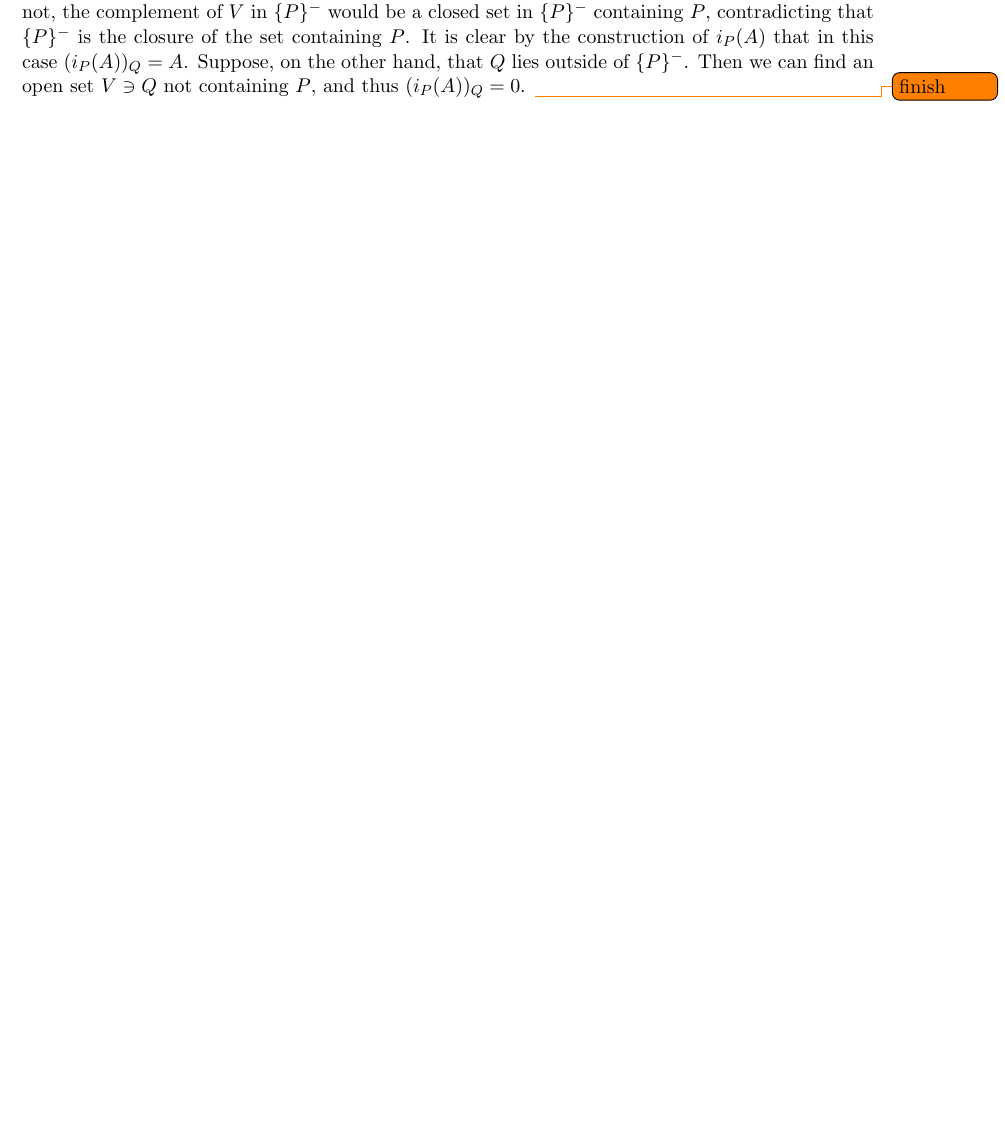
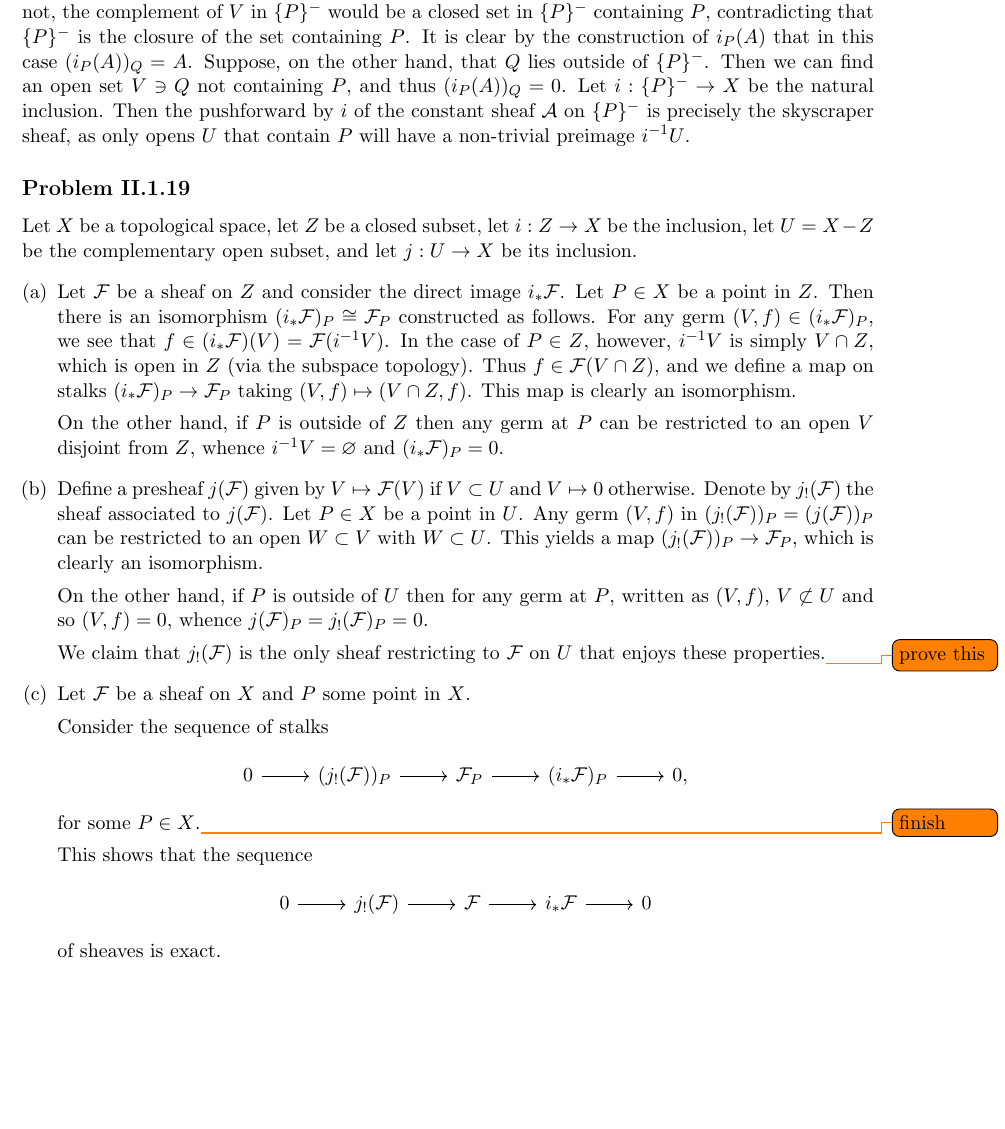
Before and after one commit to nilaykumar/hartshorne, a LaTeX document (hartshorne.tex): part of page 21 of 21, cut so that both start at the same text, the shorter picture padded with empty space. Compiled offline with pdfLaTeX.

Commit message:
some more work on II.1.19

```diff
--- a/hartshorne.tex
+++ b/hartshorne.tex
@@ -914,6 +914,48 @@ closure $\{P\}^-$ of the set containing $P$. Any open $V\ni Q$ must contain $P$:
 be a closed set in $\{P\}^-$ containing $P$, contradicting that $\{P\}^-$ is the closure of the set containing $P$. It is
 clear by the construction of $i_P(A)$ that in this case $(i_P(A))_Q=A$. Suppose, on the other hand, that $Q$ lies outside
 of $\{P\}^-$. Then we can find an open set $V\ni Q$ not containing $P$, and thus $(i_P(A))_Q=0$.
-\todo{finish}
+Let $i:\{P\}^-\to X$ be the natural inclusion. Then the pushforward by $i$ of the constant sheaf $\mathcal{A}$ on $\{P\}^-$
+is precisely the skyscraper sheaf, as only opens $U$ that contain $P$ will have a non-trivial preimage $i^{-1}U$.
+
+\subsection*{Problem II.1.19}
+Let $X$ be a topological space, let $Z$ be a closed subset, let $i:Z\to X$ be the inclusion, let $U=X-Z$ be the complementary
+open subset, and let $j:U\to X$ be its inclusion.
+\begin{enumerate}[(a)]
+    \item Let $\mathcal{F}$ be a sheaf on $Z$ and consider the direct image $i_*\mathcal{F}$. Let $P\in X$ be a point in $Z$.
+        Then there is an isomorphism $(i_*\mathcal{F})_P\cong\mathcal{F}_P$ constructed as follows. For any germ $(V,f)\in(i_*\mathcal{F})_P$,
+        we see that $f\in (i_*\mathcal{F})(V)=\mathcal{F}(i^{-1}V)$. In the case of $P\in Z$, however, $i^{-1}V$ is simply $V\cap Z$,
+        which is open in $Z$ (via the subspace topology). Thus $f\in\mathcal{F}(V\cap Z)$, and we define a map on stalks $(i_*\mathcal{F})_P\to\mathcal{F}_P$
+        taking $(V,f)\mapsto (V\cap Z,f)$. This map is clearly an isomorphism.
+
+        On the other hand, if $P$ is outside of $Z$ then any germ at $P$ can be restricted to an open $V$ disjoint from $Z$, whence
+        $i^{-1}V=\varnothing$ and $(i_*\mathcal{F})_P=0$.
+    \item Define a presheaf $j(\mathcal{F})$ given by $V\mapsto\mathcal{F}(V)$ if $V\subset U$ and $V\mapsto 0$ otherwise. Denote
+        by $j_!(\mathcal{F})$ the sheaf associated to $j(\mathcal{F})$. Let $P\in X$ be a point in $U$. Any germ $(V,f)$ in
+        $(j_!(\mathcal{F}))_P=(j(\mathcal{F}))_P$ can be restricted to an open $W\subset V$ with $W\subset U$. This yields
+        a map $(j_!(\mathcal{F}))_P\to\mathcal{F}_P$, which is clearly an isomorphism.
+
+        On the other hand, if $P$ is outside of $U$ then for any germ at $P$, written as $(V,f)$, $V\not\subset U$ and so $(V,f)=0$,
+        whence $j(\mathcal{F})_P=j_!(\mathcal{F})_P=0$.
+
+        We claim that $j_!(\mathcal{F})$ is the only sheaf restricting to $\mathcal{F}$ on $U$ that enjoys these properties.\todo{prove this}
+    \item Let $\mathcal{F}$ be a sheaf on $X$ and $P$ some point in $X$.
+
+        Consider the sequence of stalks
+        \begin{equation*}
+            \begin{tikzcd}
+                0\ar{r} & (j_!(\mathcal{F}))_P\ar{r} & \mathcal{F}_P\ar{r} & (i_*\mathcal{F})_P\ar{r} & 0,
+            \end{tikzcd}
+        \end{equation*}
+        for some $P\in X$.\todo{finish}
+
+        This shows that the sequence
+        \begin{equation*}
+            \begin{tikzcd}
+                0\ar{r} & j_!(\mathcal{F})\ar{r} & \mathcal{F}\ar{r} & i_*\mathcal{F}\ar{r} & 0
+            \end{tikzcd}
+        \end{equation*}
+        of sheaves is exact.
+\end{enumerate}
+
 
 \end{document}
```
